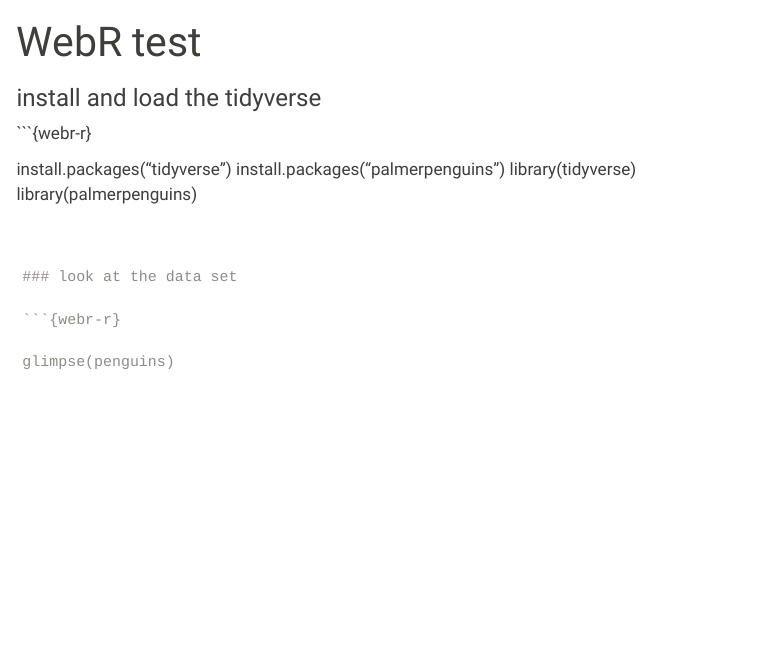
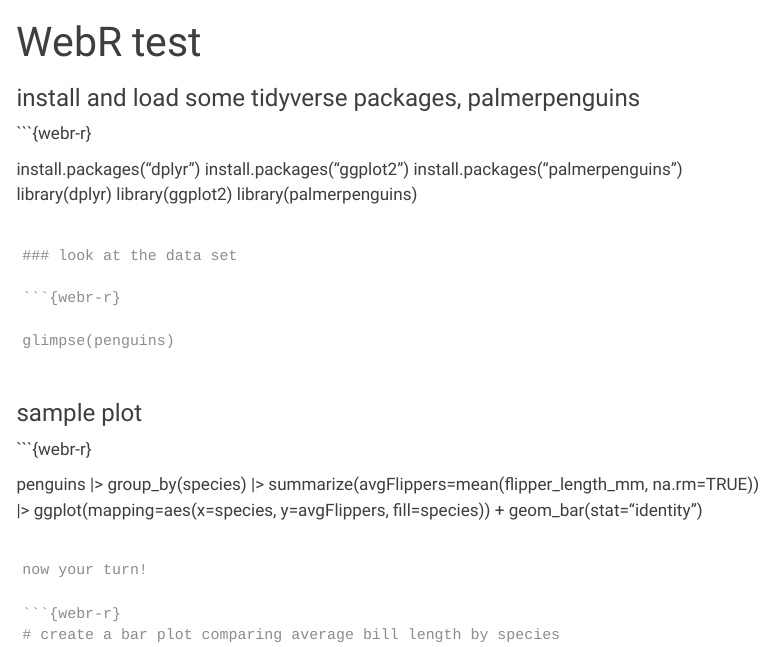
Before and after one commit to Lewis-and-Clark-Data-Science/Data-in-the-wild, a Quarto document (webr-test.qmd): the page in a window 1100 px wide, from its top. Rendered offline with R 4.5, knitr and Pandoc in place of Quarto, with nearby package versions; menus at the side of the page are left out.

Commit message:
update webr

````diff
--- a/webr-test.qmd
+++ b/webr-test.qmd
@@ -9,20 +9,21 @@
   - webr
 ---
 
-### install and load the tidyverse
+### install and load some tidyverse packages, palmerpenguins
 
 ```{webr-r}
 
-install.packages("tidyverse")
+install.packages("dplyr")
+install.packages("ggplot2")
 install.packages("palmerpenguins")
-library(tidyverse)
+library(dplyr)
+library(ggplot2)
 library(palmerpenguins)
 
 
 
 
 ```
-
 
 ### look at the data set
 
@@ -32,3 +33,25 @@
 
 
 ```
+
+### sample plot
+
+```{webr-r}
+
+penguins |>
+  group_by(species) |>
+  summarize(avgFlippers=mean(flipper_length_mm, na.rm=TRUE)) |>
+  ggplot(mapping=aes(x=species, y=avgFlippers, fill=species)) +
+  geom_bar(stat="identity")
+
+
+```
+
+now your turn!
+
+```{webr-r}
+# create a bar plot comparing average bill length by species
+
+
+
+```
````
Also changed, not shown: docs/search.json, 1 other file.
